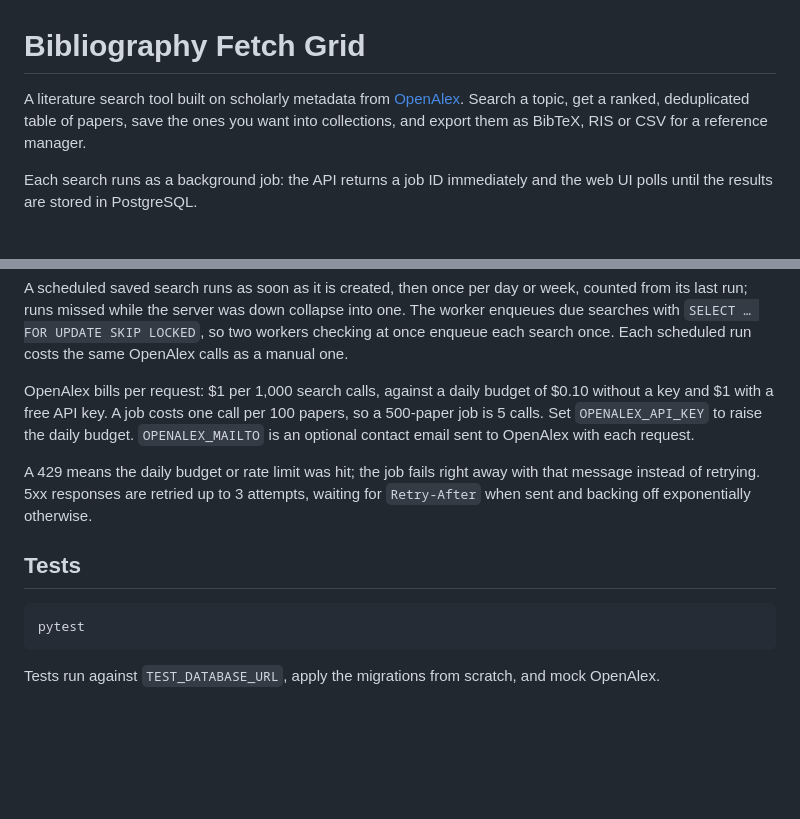
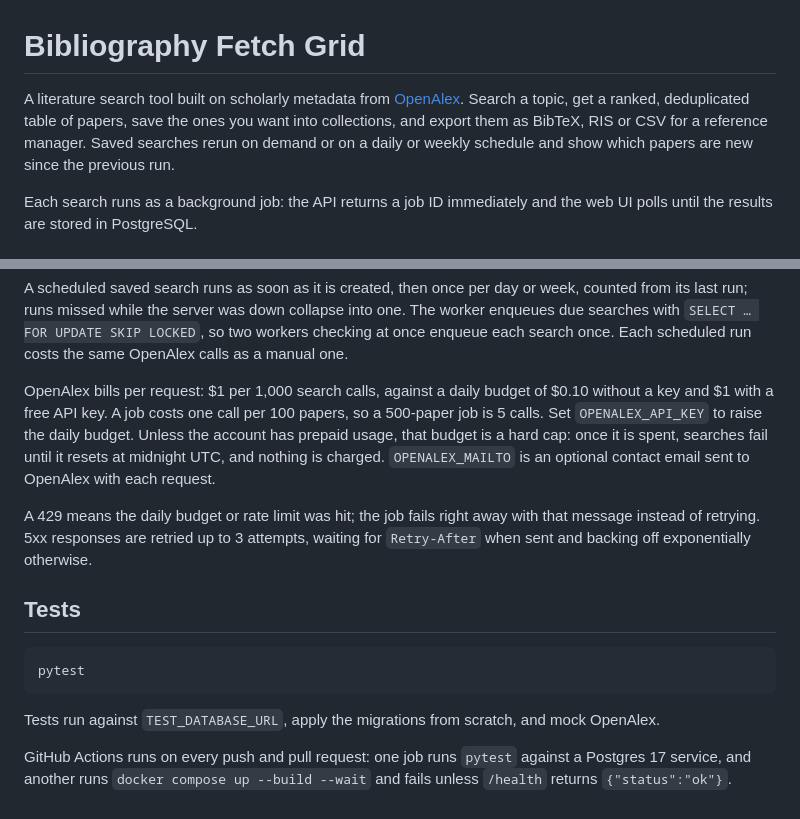
Before and after one commit to aavillatoro/Bibliography-Fetch-Grid, a Markdown page: README.md, 2 parts joined by grey strips. GitHub-like rendering; blank space fills up the shorter version.

Commit message:
cover saved searches, ci and the openalex spend cap in the readme

````diff
--- a/README.md
+++ b/README.md
@@ -1,6 +1,6 @@
 # Bibliography Fetch Grid
 
-A literature search tool built on scholarly metadata from [OpenAlex](https://openalex.org). Search a topic, get a ranked, deduplicated table of papers, save the ones you want into collections, and export them as BibTeX, RIS or CSV for a reference manager.
+A literature search tool built on scholarly metadata from [OpenAlex](https://openalex.org). Search a topic, get a ranked, deduplicated table of papers, save the ones you want into collections, and export them as BibTeX, RIS or CSV for a reference manager. Saved searches rerun on demand or on a daily or weekly schedule and show which papers are new since the previous run.
 
 Each search runs as a background job: the API returns a job ID immediately and the web UI polls until the results are stored in PostgreSQL.
 
@@ -89,7 +89,7 @@ Jobs are queued in Postgres and run one at a time by a worker thread inside the
 
 A scheduled saved search runs as soon as it is created, then once per day or week, counted from its last run; runs missed while the server was down collapse into one. The worker enqueues due searches with `SELECT … FOR UPDATE SKIP LOCKED`, so two workers checking at once enqueue each search once. Each scheduled run costs the same OpenAlex calls as a manual one.
 
-OpenAlex bills per request: $1 per 1,000 search calls, against a daily budget of $0.10 without a key and $1 with a free API key. A job costs one call per 100 papers, so a 500-paper job is 5 calls. Set `OPENALEX_API_KEY` to raise the daily budget. `OPENALEX_MAILTO` is an optional contact email sent to OpenAlex with each request.
+OpenAlex bills per request: $1 per 1,000 search calls, against a daily budget of $0.10 without a key and $1 with a free API key. A job costs one call per 100 papers, so a 500-paper job is 5 calls. Set `OPENALEX_API_KEY` to raise the daily budget. Unless the account has prepaid usage, that budget is a hard cap: once it is spent, searches fail until it resets at midnight UTC, and nothing is charged. `OPENALEX_MAILTO` is an optional contact email sent to OpenAlex with each request.
 
 A 429 means the daily budget or rate limit was hit; the job fails right away with that message instead of retrying. 5xx responses are retried up to 3 attempts, waiting for `Retry-After` when sent and backing off exponentially otherwise.
 
@@ -100,3 +100,5 @@ pytest
 ```
 
 Tests run against `TEST_DATABASE_URL`, apply the migrations from scratch, and mock OpenAlex.
+
+GitHub Actions runs on every push and pull request: one job runs `pytest` against a Postgres 17 service, and another runs `docker compose up --build --wait` and fails unless `/health` returns `{"status":"ok"}`.
````
